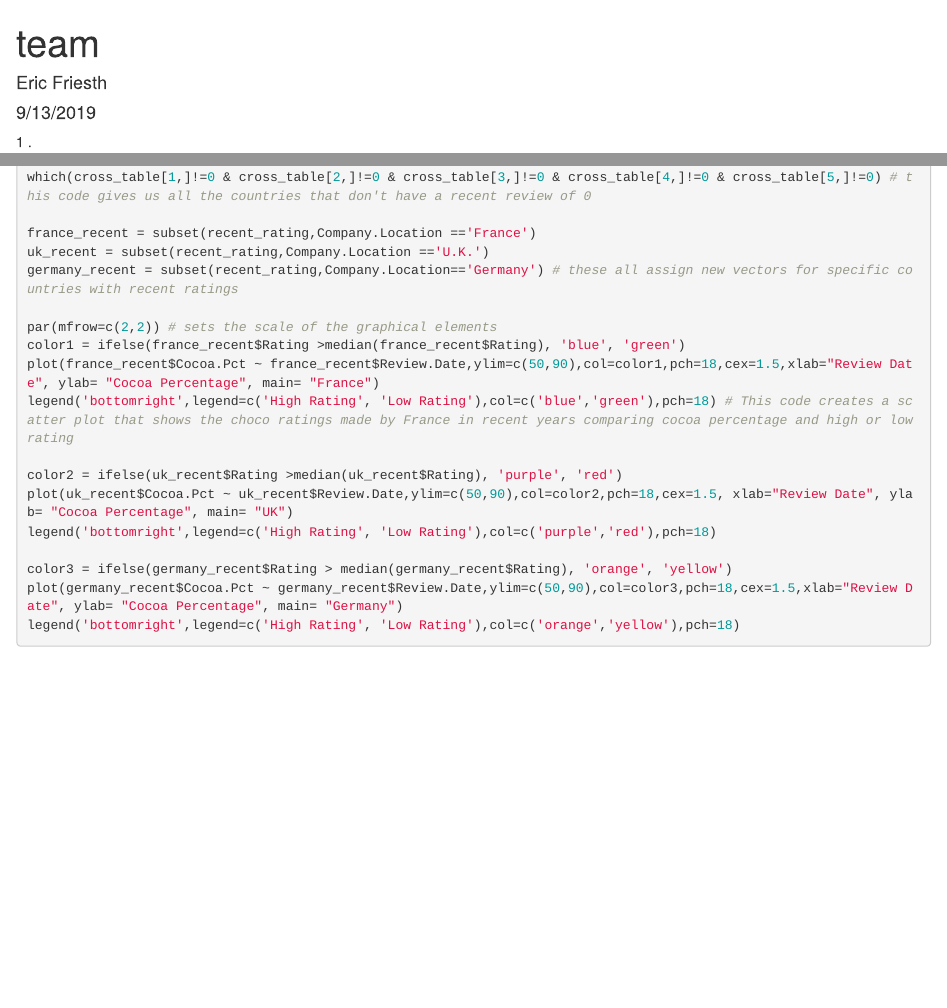
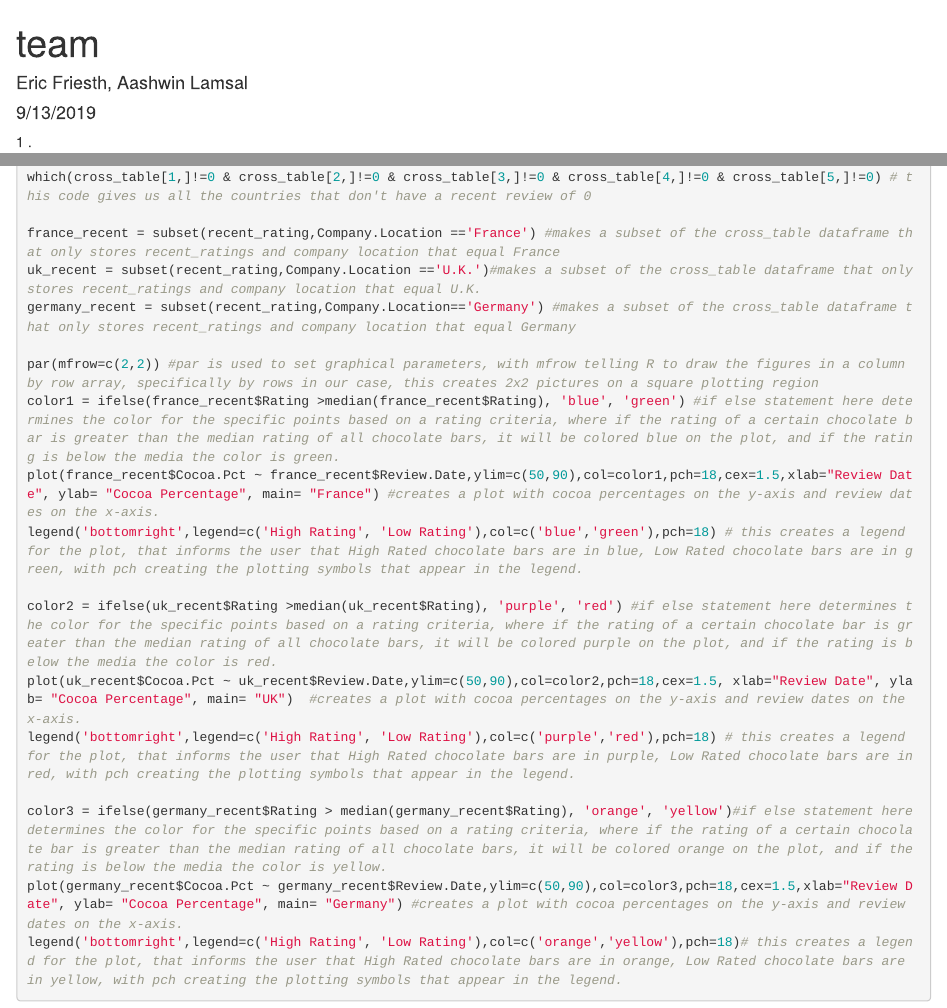
Before and after one commit to aashwinlamsal/ds202_lab2, an R Markdown document (team.Rmd): the page in a window 1100 px wide, from its top, and a second part further down, joined at a grey line. Rendered offline with R 4.5, knitr and Pandoc, with nearby package versions.

Commit message:
Finished up the comments for question 1

````diff
--- a/team.Rmd
+++ b/team.Rmd
@@ -1,6 +1,6 @@
 ---
 title: "team"
-author: "Eric Friesth"
+author: "Eric Friesth, Aashwin Lamsal"
 date: "9/13/2019"
 output: html_document
 ---
@@ -24,20 +24,20 @@ cross_table # displays this table
 
 which(cross_table[1,]!=0 & cross_table[2,]!=0 & cross_table[3,]!=0 & cross_table[4,]!=0 & cross_table[5,]!=0) # this code gives us all the countries that don't have a recent review of 0
 
-france_recent = subset(recent_rating,Company.Location =='France')
-uk_recent = subset(recent_rating,Company.Location =='U.K.')
-germany_recent = subset(recent_rating,Company.Location=='Germany') # these all assign new vectors for specific countries with recent ratings
+france_recent = subset(recent_rating,Company.Location =='France') #makes a subset of the cross_table dataframe that only stores recent_ratings and company location that equal France
+uk_recent = subset(recent_rating,Company.Location =='U.K.')#makes a subset of the cross_table dataframe that only stores recent_ratings and company location that equal U.K.
+germany_recent = subset(recent_rating,Company.Location=='Germany') #makes a subset of the cross_table dataframe that only stores recent_ratings and company location that equal Germany
 
-par(mfrow=c(2,2)) # sets the scale of the graphical elements
-color1 = ifelse(france_recent$Rating >median(france_recent$Rating), 'blue', 'green')
-plot(france_recent$Cocoa.Pct ~ france_recent$Review.Date,ylim=c(50,90),col=color1,pch=18,cex=1.5,xlab="Review Date", ylab= "Cocoa Percentage", main= "France")
-legend('bottomright',legend=c('High Rating', 'Low Rating'),col=c('blue','green'),pch=18) # This code creates a scatter plot that shows the choco ratings made by France in recent years comparing cocoa percentage and high or low rating
+par(mfrow=c(2,2)) #par is used to set graphical parameters, with mfrow telling R to draw the figures in a column by row array, specifically by rows in our case, this creates 2x2 pictures on a square plotting region
+color1 = ifelse(france_recent$Rating >median(france_recent$Rating), 'blue', 'green') #if else statement here determines the color for the specific points based on a rating criteria, where if the rating of a certain chocolate bar is greater than the median rating of all chocolate bars, it will be colored blue on the plot, and if the rating is below the media the color is green.
+plot(france_recent$Cocoa.Pct ~ france_recent$Review.Date,ylim=c(50,90),col=color1,pch=18,cex=1.5,xlab="Review Date", ylab= "Cocoa Percentage", main= "France") #creates a plot with cocoa percentages on the y-axis and review dates on the x-axis.
+legend('bottomright',legend=c('High Rating', 'Low Rating'),col=c('blue','green'),pch=18) # this creates a legend for the plot, that informs the user that High Rated chocolate bars are in blue, Low Rated chocolate bars are in green, with pch creating the plotting symbols that appear in the legend.
 
-color2 = ifelse(uk_recent$Rating >median(uk_recent$Rating), 'purple', 'red')
-plot(uk_recent$Cocoa.Pct ~ uk_recent$Review.Date,ylim=c(50,90),col=color2,pch=18,cex=1.5, xlab="Review Date", ylab= "Cocoa Percentage", main= "UK")
-legend('bottomright',legend=c('High Rating', 'Low Rating'),col=c('purple','red'),pch=18)
+color2 = ifelse(uk_recent$Rating >median(uk_recent$Rating), 'purple', 'red') #if else statement here determines the color for the specific points based on a rating criteria, where if the rating of a certain chocolate bar is greater than the median rating of all chocolate bars, it will be colored purple on the plot, and if the rating is below the media the color is red.
+plot(uk_recent$Cocoa.Pct ~ uk_recent$Review.Date,ylim=c(50,90),col=color2,pch=18,cex=1.5, xlab="Review Date", ylab= "Cocoa Percentage", main= "UK")  #creates a plot with cocoa percentages on the y-axis and review dates on the x-axis.
+legend('bottomright',legend=c('High Rating', 'Low Rating'),col=c('purple','red'),pch=18) # this creates a legend for the plot, that informs the user that High Rated chocolate bars are in purple, Low Rated chocolate bars are in red, with pch creating the plotting symbols that appear in the legend.
 
-color3 = ifelse(germany_recent$Rating > median(germany_recent$Rating), 'orange', 'yellow')
-plot(germany_recent$Cocoa.Pct ~ germany_recent$Review.Date,ylim=c(50,90),col=color3,pch=18,cex=1.5,xlab="Review Date", ylab= "Cocoa Percentage", main= "Germany")
-legend('bottomright',legend=c('High Rating', 'Low Rating'),col=c('orange','yellow'),pch=18)
+color3 = ifelse(germany_recent$Rating > median(germany_recent$Rating), 'orange', 'yellow')#if else statement here determines the color for the specific points based on a rating criteria, where if the rating of a certain chocolate bar is greater than the median rating of all chocolate bars, it will be colored orange on the plot, and if the rating is below the media the color is yellow.
+plot(germany_recent$Cocoa.Pct ~ germany_recent$Review.Date,ylim=c(50,90),col=color3,pch=18,cex=1.5,xlab="Review Date", ylab= "Cocoa Percentage", main= "Germany") #creates a plot with cocoa percentages on the y-axis and review dates on the x-axis.
+legend('bottomright',legend=c('High Rating', 'Low Rating'),col=c('orange','yellow'),pch=18)# this creates a legend for the plot, that informs the user that High Rated chocolate bars are in orange, Low Rated chocolate bars are in yellow, with pch creating the plotting symbols that appear in the legend.
 ```
````
